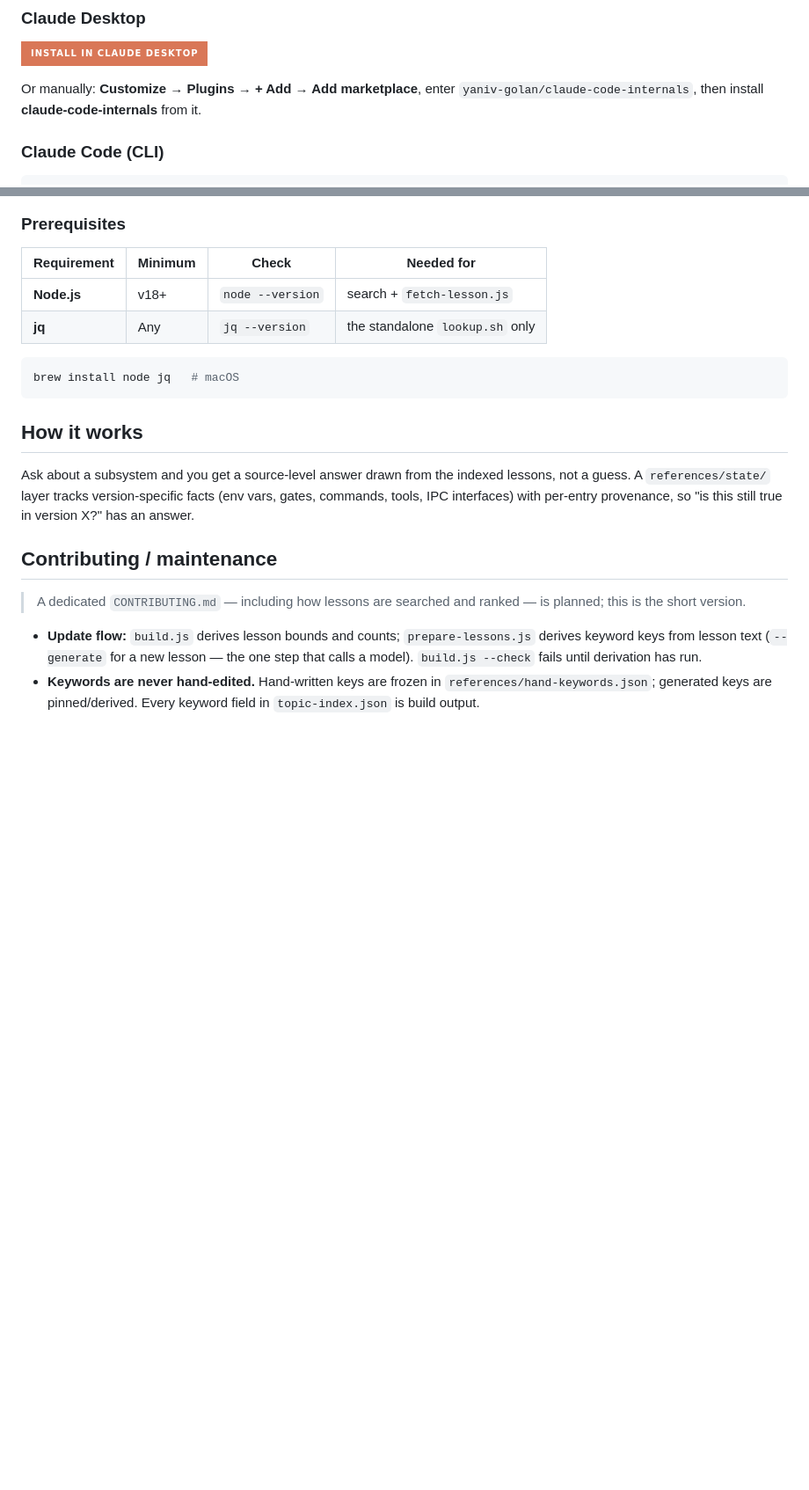
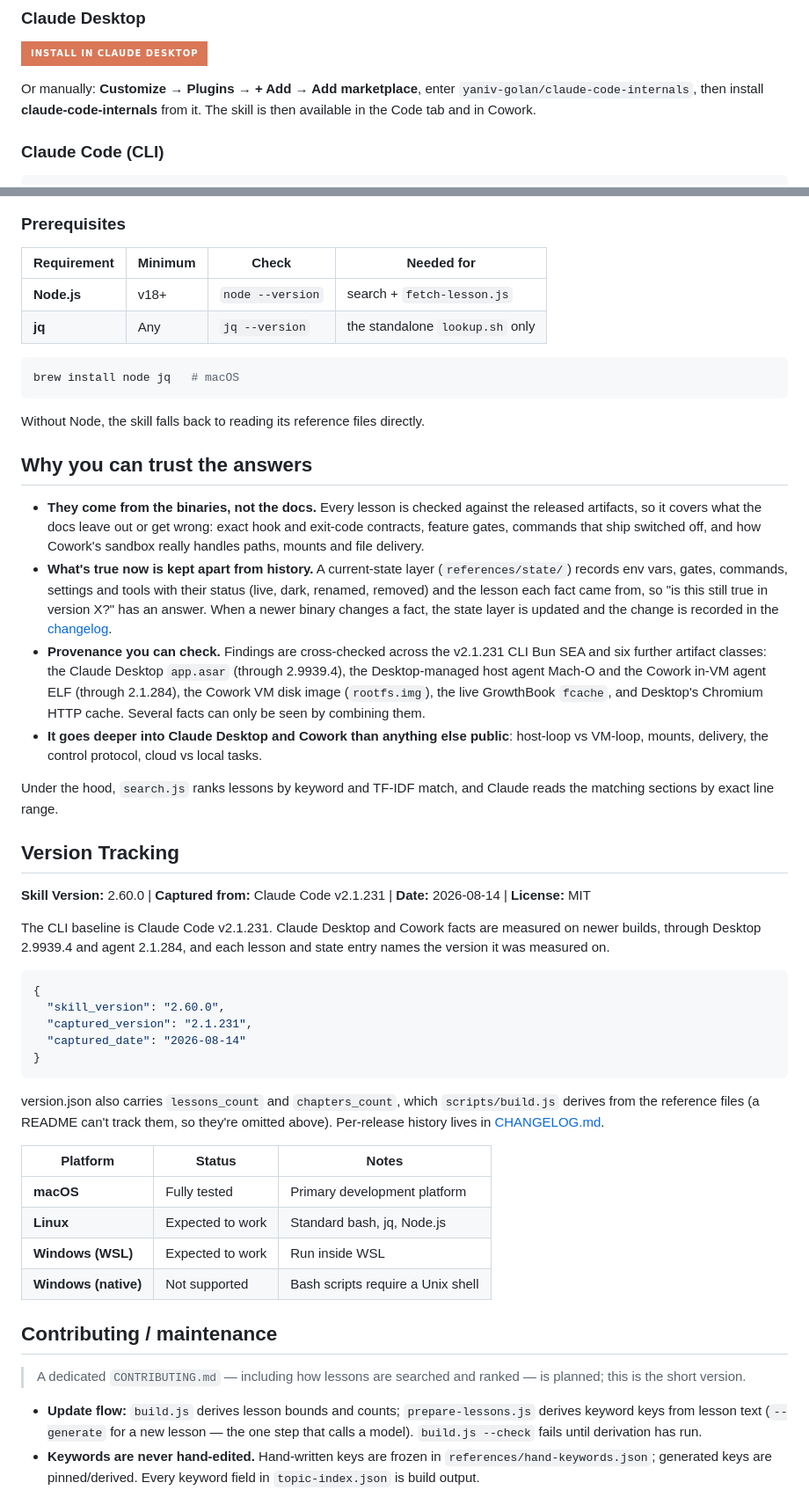
Before and after one commit to yaniv-golan/claude-code-internals, a Markdown page: README.md, 2 parts joined by grey strips. Shown at 88% size. Drawn GitHub-style; badges without logos; blank space fills up the shorter version.

````diff
--- a/README.md
+++ b/README.md
@@ -65,7 +74,7 @@ shells, and involves NO remount. …
 
 [![Install in Claude Desktop](https://img.shields.io/badge/Install_in_Claude_Desktop-D97757?style=for-the-badge&logo=claude&logoColor=white)](https://ccinternals.dev/static/install-claude-desktop.html)
 
-Or manually: **Customize → Plugins → + Add → Add marketplace**, enter `yaniv-golan/claude-code-internals`, then install **claude-code-internals** from it.
+Or manually: **Customize → Plugins → + Add → Add marketplace**, enter `yaniv-golan/claude-code-internals`, then install **claude-code-internals** from it. The skill is then available in the Code tab and in Cowork.
 
 ### Claude Code (CLI)
 
@@ -126,9 +135,39 @@ chmod +x ~/.claude/skills/claude-code-internals/scripts/*.sh \
 brew install node jq   # macOS
 ```
 
-## How it works
+Without Node, the skill falls back to reading its reference files directly.
 
-Ask about a subsystem and you get a source-level answer drawn from the indexed lessons, not a guess. A `references/state/` layer tracks version-specific facts (env vars, gates, commands, tools, IPC interfaces) with per-entry provenance, so "is this still true in version X?" has an answer.
+## Why you can trust the answers
+
+- **They come from the binaries, not the docs.** Every lesson is checked against the released artifacts, so it covers what the docs leave out or get wrong: exact hook and exit-code contracts, feature gates, commands that ship switched off, and how Cowork's sandbox really handles paths, mounts and file delivery.
+- **What's true now is kept apart from history.** A current-state layer (`references/state/`) records env vars, gates, commands, settings and tools with their status (live, dark, renamed, removed) and the lesson each fact came from, so "is this still true in version X?" has an answer. When a newer binary changes a fact, the state layer is updated and the change is recorded in the [changelog](CHANGELOG.md).
+- **Provenance you can check.** Findings are cross-checked across the v2.1.231 CLI Bun SEA and six further artifact classes: the Claude Desktop `app.asar` (through 2.9939.4), the Desktop-managed host agent Mach-O and the Cowork in-VM agent ELF (through 2.1.284), the Cowork VM disk image (`rootfs.img`), the live GrowthBook `fcache`, and Desktop's Chromium HTTP cache. Several facts can only be seen by combining them.
+- **It goes deeper into Claude Desktop and Cowork than anything else public**: host-loop vs VM-loop, mounts, delivery, the control protocol, cloud vs local tasks.
+
+Under the hood, `search.js` ranks lessons by keyword and TF-IDF match, and Claude reads the matching sections by exact line range.
+
+## Version Tracking
+
+**Skill Version:** 2.60.0 | **Captured from:** Claude Code v2.1.231 | **Date:** 2026-08-14 | **License:** MIT
+
+The CLI baseline is Claude Code v2.1.231. Claude Desktop and Cowork facts are measured on newer builds, through Desktop 2.9939.4 and agent 2.1.284, and each lesson and state entry names the version it was measured on.
+
+```json
+{
+  "skill_version": "2.60.0",
+  "captured_version": "2.1.231",
+  "captured_date": "2026-08-14"
+}
+```
+
+version.json also carries `lessons_count` and `chapters_count`, which `scripts/build.js` derives from the reference files (a README can't track them, so they're omitted above). Per-release history lives in [CHANGELOG.md](CHANGELOG.md).
+
+| Platform | Status | Notes |
+|----------|--------|-------|
+| **macOS** | Fully tested | Primary development platform |
+| **Linux** | Expected to work | Standard bash, jq, Node.js |
+| **Windows (WSL)** | Expected to work | Run inside WSL |
+| **Windows (native)** | Not supported | Bash scripts require a Unix shell |
 
 ## Contributing / maintenance
 
````
Also changed, not shown: other parts of README.md (+50 -61 lines).
